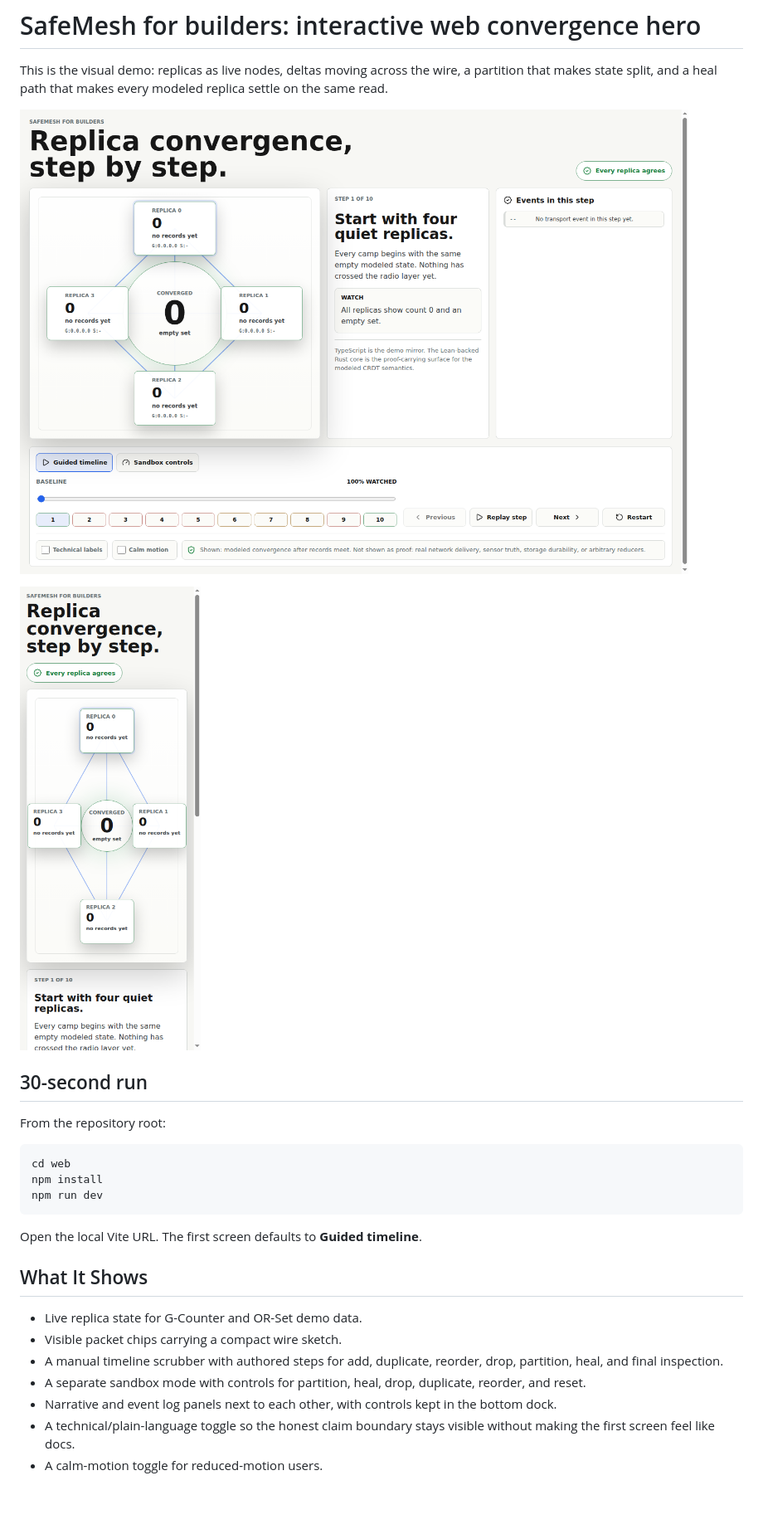
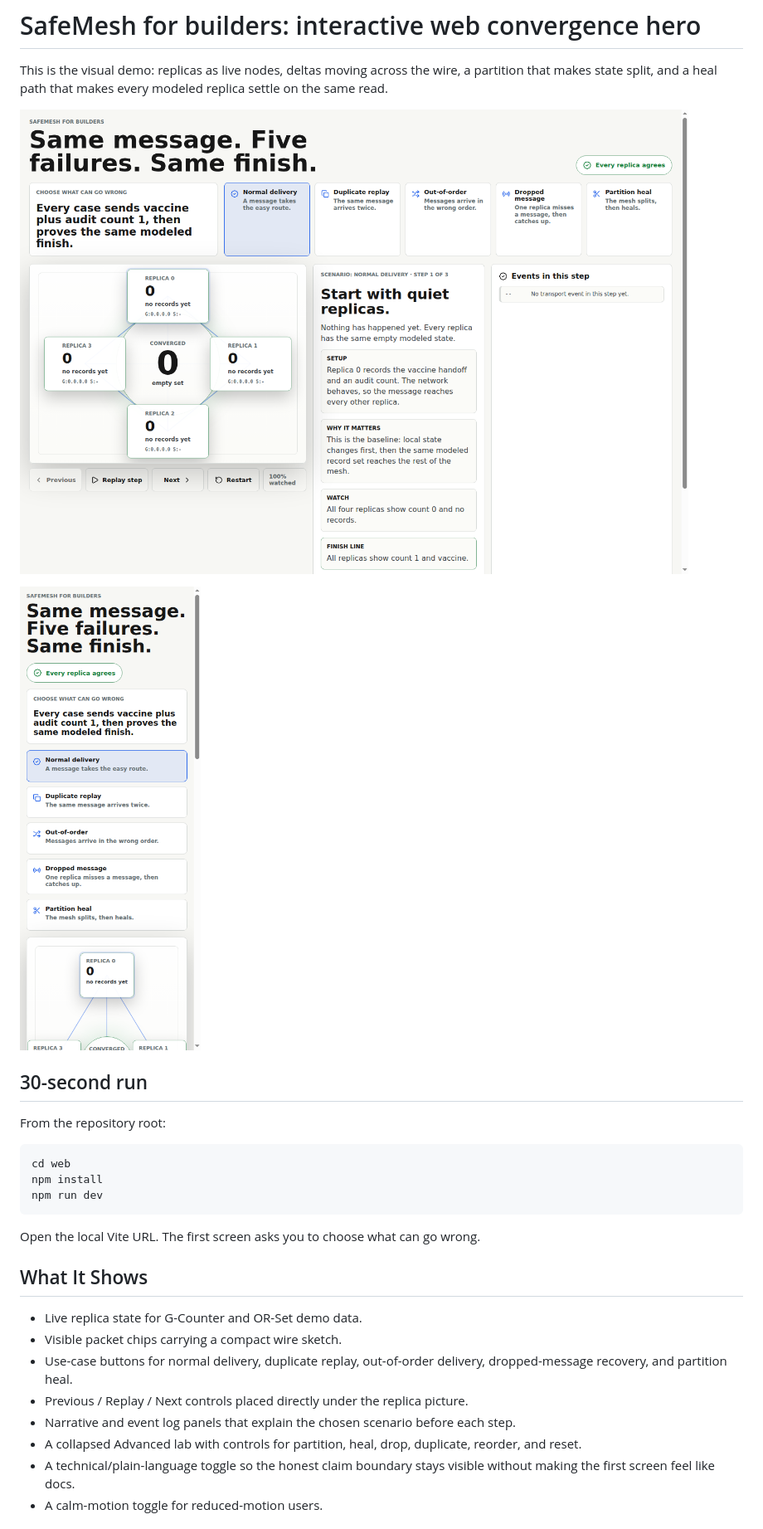
Before and after one commit to velvetmonkey/safemesh, a Markdown page: demos/web-hero/README.md, the part around the change. Shown at 83% size. GitHub-like rendering; pictures changed too: demos/assets/web-hero-desktop.png, demos/assets/web-hero-mobile.png; blank space fills up the shorter version.

````diff
--- a/demos/web-hero/README.md
+++ b/demos/web-hero/README.md
@@ -16,15 +16,16 @@ npm install
 npm run dev
 ```
 
-Open the local Vite URL. The first screen defaults to **Guided timeline**.
+Open the local Vite URL. The first screen asks you to choose what can go wrong.
 
 ## What It Shows
 
 - Live replica state for G-Counter and OR-Set demo data.
 - Visible packet chips carrying a compact wire sketch.
-- A manual timeline scrubber with authored steps for add, duplicate, reorder, drop, partition, heal, and final inspection.
-- A separate sandbox mode with controls for partition, heal, drop, duplicate, reorder, and reset.
-- Narrative and event log panels next to each other, with controls kept in the bottom dock.
+- Use-case buttons for normal delivery, duplicate replay, out-of-order delivery, dropped-message recovery, and partition heal.
+- Previous / Replay / Next controls placed directly under the replica picture.
+- Narrative and event log panels that explain the chosen scenario before each step.
+- A collapsed Advanced lab with controls for partition, heal, drop, duplicate, reorder, and reset.
 - A technical/plain-language toggle so the honest claim boundary stays visible without making the first screen feel like docs.
 - A calm-motion toggle for reduced-motion users.
 
````
Also changed, not shown: demos/README.md (+1 -1 lines), web/README.md (+4 -3 lines), 4 other files.
